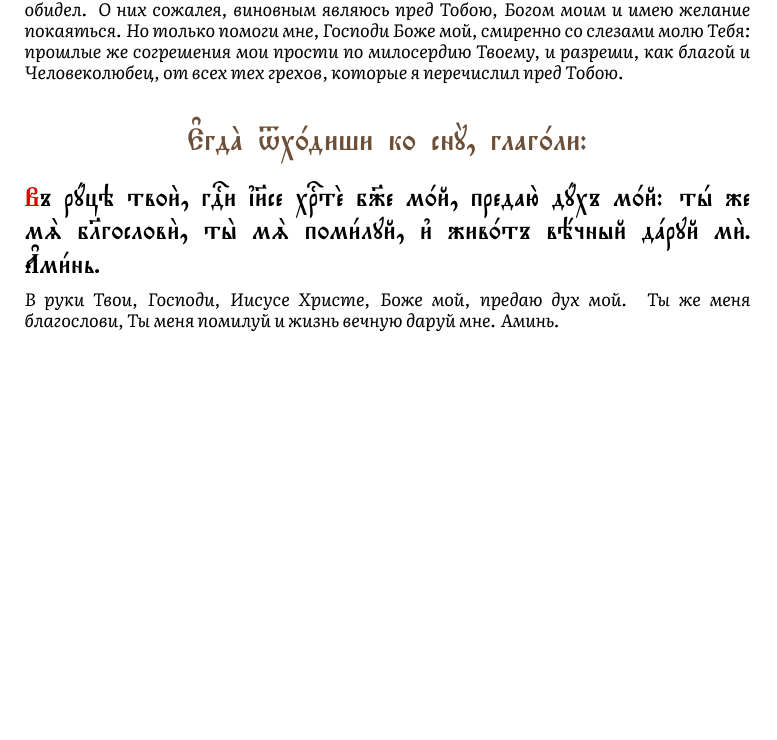
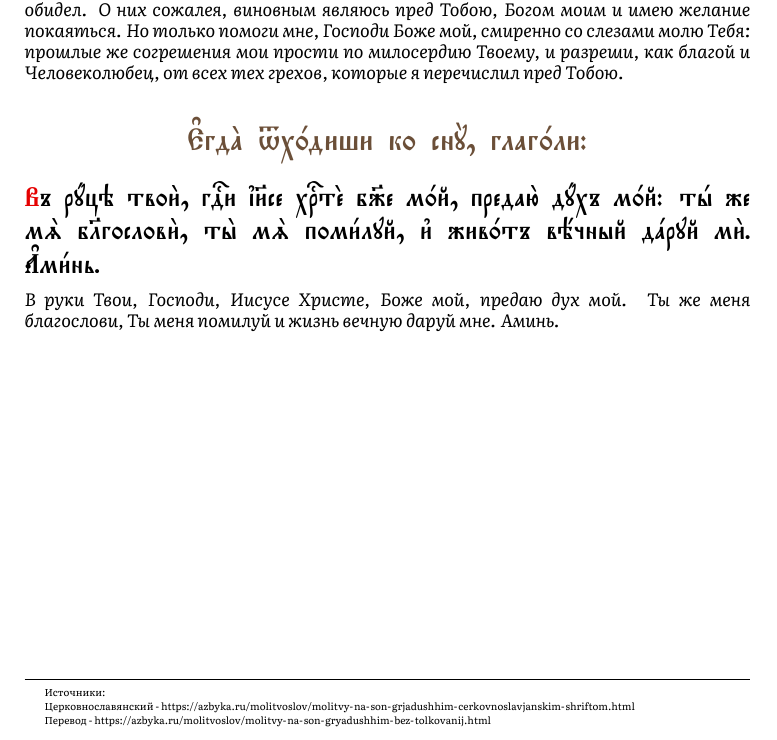
Before and after one commit to valesnikov/evening-prayer, a LaTeX document (src/main.tex): part of page 18 of 18, cut so that both start at the same text, the shorter picture padded with empty space. Compiled offline with XeLaTeX.

Commit message:
add source footnote

```diff
--- a/src/main.tex
+++ b/src/main.tex
@@ -5,6 +5,8 @@
 \usepackage{xcolor}
 \usepackage{titlesec}
 \usepackage{enumitem}
+\usepackage[hidelinks]{hyperref}
+\urlstyle{same}
 
 \setmainfont{triodion-ieUcs.ttf}[Path=assets/fonts/]
 
@@ -60,4 +62,16 @@
 \sloppy
 \fontsize{14pt}{17pt}\selectfont
 \input{src/content.tex}
+
+\vfill
+{%
+\translationfont\fontsize{5pt}{7pt}\selectfont
+\setlength{\parskip}{0pt}
+\noindent\rule{\linewidth}{0.4pt}\par
+\vspace{0.35em}
+\noindent\hspace*{2em}Источники: \par
+\noindent\hspace*{2em}Церковнославянский - \url{https://azbyka.ru/molitvoslov/molitvy-na-son-grjadushhim-cerkovnoslavjanskim-shriftom.html}\par
+\noindent\hspace*{2em}Перевод - \url{https://azbyka.ru/molitvoslov/molitvy-na-son-gryadushhim-bez-tolkovanij.html}\par
+}
+
 \end{document}
```
